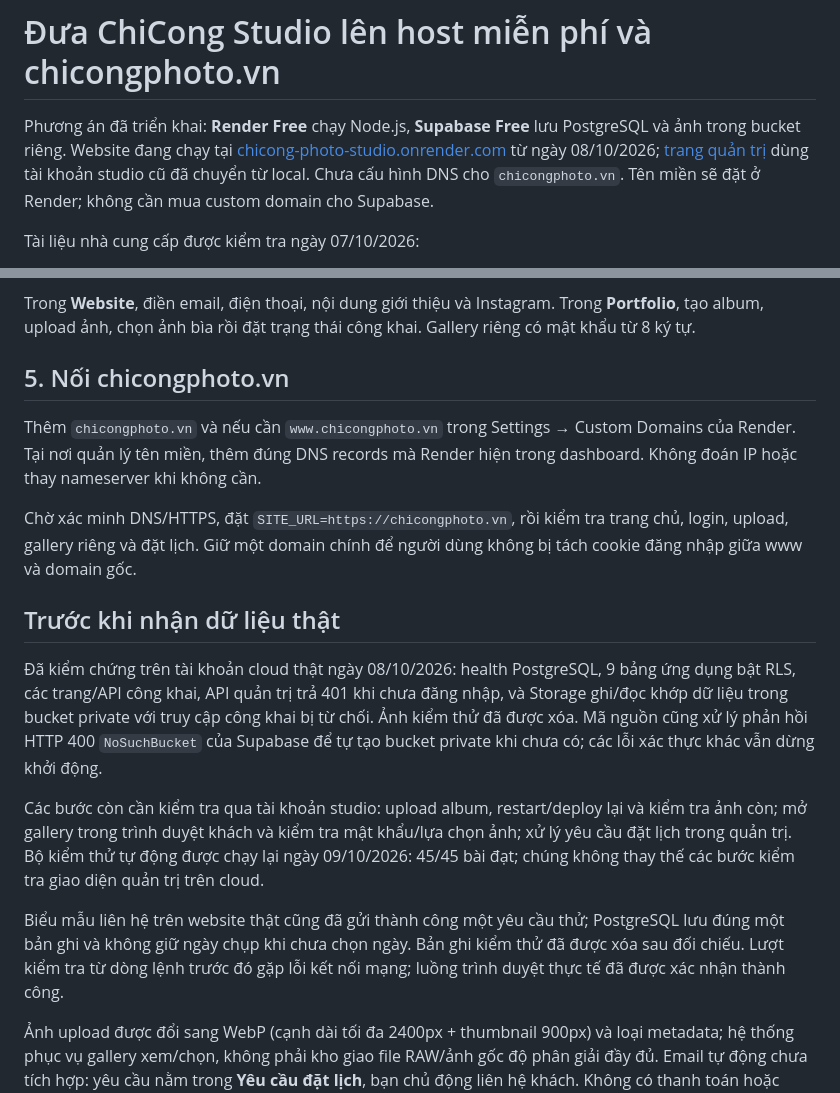
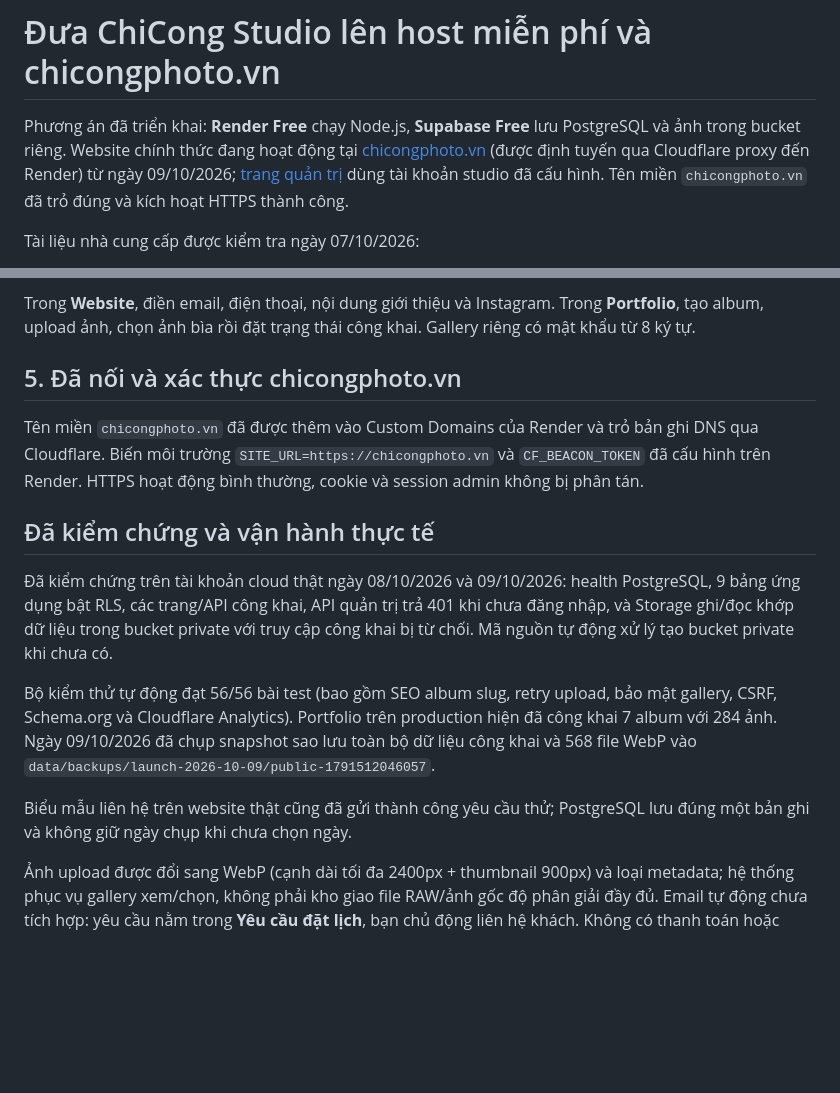
Before and after one commit to conghc98vn/chicong-studio, a Markdown page: HOSTING.md, 2 parts joined by grey strips. GitHub-like rendering; blank space fills up the shorter version.

```diff
--- a/HOSTING.md
+++ b/HOSTING.md
@@ -1,6 +1,6 @@
 # Đưa ChiCong Studio lên host miễn phí và chicongphoto.vn
 
-Phương án đã triển khai: **Render Free** chạy Node.js, **Supabase Free** lưu PostgreSQL và ảnh trong bucket riêng. Website đang chạy tại [chicong-photo-studio.onrender.com](https://chicong-photo-studio.onrender.com) từ ngày 08/10/2026; [trang quản trị](https://chicong-photo-studio.onrender.com/admin) dùng tài khoản studio cũ đã chuyển từ local. Chưa cấu hình DNS cho `chicongphoto.vn`. Tên miền sẽ đặt ở Render; không cần mua custom domain cho Supabase.
+Phương án đã triển khai: **Render Free** chạy Node.js, **Supabase Free** lưu PostgreSQL và ảnh trong bucket riêng. Website chính thức đang hoạt động tại [chicongphoto.vn](https://chicongphoto.vn) (được định tuyến qua Cloudflare proxy đến Render) từ ngày 09/10/2026; [trang quản trị](https://chicongphoto.vn/admin) dùng tài khoản studio đã cấu hình. Tên miền `chicongphoto.vn` đã trỏ đúng và kích hoạt HTTPS thành công.
 
 Tài liệu nhà cung cấp được kiểm tra ngày 07/10/2026:
 
@@ -56,18 +56,16 @@ Với dịch vụ hiện tại, tài khoản local đã được chuyển và ki
 
 Trong **Website**, điền email, điện thoại, nội dung giới thiệu và Instagram. Trong **Portfolio**, tạo album, upload ảnh, chọn ảnh bìa rồi đặt trạng thái công khai. Gallery riêng có mật khẩu từ 8 ký tự.
 
-## 5. Nối chicongphoto.vn
+## 5. Đã nối và xác thực chicongphoto.vn
 
-Thêm `chicongphoto.vn` và nếu cần `www.chicongphoto.vn` trong Settings → Custom Domains của Render. Tại nơi quản lý tên miền, thêm đúng DNS records mà Render hiện trong dashboard. Không đoán IP hoặc thay nameserver khi không cần.
+Tên miền `chicongphoto.vn` đã được thêm vào Custom Domains của Render và trỏ bản ghi DNS qua Cloudflare. Biến môi trường `SITE_URL=https://chicongphoto.vn` và `CF_BEACON_TOKEN` đã cấu hình trên Render. HTTPS hoạt động bình thường, cookie và session admin không bị phân tán.
 
-Chờ xác minh DNS/HTTPS, đặt `SITE_URL=https://chicongphoto.vn`, rồi kiểm tra trang chủ, login, upload, gallery riêng và đặt lịch. Giữ một domain chính để người dùng không bị tách cookie đăng nhập giữa www và domain gốc.
+## Đã kiểm chứng và vận hành thực tế
 
-## Trước khi nhận dữ liệu thật
+Đã kiểm chứng trên tài khoản cloud thật ngày 08/10/2026 và 09/10/2026: health PostgreSQL, 9 bảng ứng dụng bật RLS, các trang/API công khai, API quản trị trả 401 khi chưa đăng nhập, và Storage ghi/đọc khớp dữ liệu trong bucket private với truy cập công khai bị từ chối. Mã nguồn tự động xử lý tạo bucket private khi chưa có.
 
-Đã kiểm chứng trên tài khoản cloud thật ngày 08/10/2026: health PostgreSQL, 9 bảng ứng dụng bật RLS, các trang/API công khai, API quản trị trả 401 khi chưa đăng nhập, và Storage ghi/đọc khớp dữ liệu trong bucket private với truy cập công khai bị từ chối. Ảnh kiểm thử đã được xóa. Mã nguồn cũng xử lý phản hồi HTTP 400 `NoSuchBucket` của Supabase để tự tạo bucket private khi chưa có; các lỗi xác thực khác vẫn dừng khởi động.
+Bộ kiểm thử tự động đạt 56/56 bài test (bao gồm SEO album slug, retry upload, bảo mật gallery, CSRF, Schema.org và Cloudflare Analytics). Portfolio trên production hiện đã công khai 7 album với 284 ảnh. Ngày 09/10/2026 đã chụp snapshot sao lưu toàn bộ dữ liệu công khai và 568 file WebP vào `data/backups/launch-2026-10-09/public-1791512046057`.
 
-Các bước còn cần kiểm tra qua tài khoản studio: upload album, restart/deploy lại và kiểm tra ảnh còn; mở gallery trong trình duyệt khách và kiểm tra mật khẩu/lựa chọn ảnh; xử lý yêu cầu đặt lịch trong quản trị. Bộ kiểm thử tự động được chạy lại ngày 09/10/2026: 45/45 bài đạt; chúng không thay thế các bước kiểm tra giao diện quản trị trên cloud.
-
-Biểu mẫu liên hệ trên website thật cũng đã gửi thành công một yêu cầu thử; PostgreSQL lưu đúng một bản ghi và không giữ ngày chụp khi chưa chọn ngày. Bản ghi kiểm thử đã được xóa sau đối chiếu. Lượt kiểm tra từ dòng lệnh trước đó gặp lỗi kết nối mạng; luồng trình duyệt thực tế đã được xác nhận thành công.
+Biểu mẫu liên hệ trên website thật cũng đã gửi thành công yêu cầu thử; PostgreSQL lưu đúng một bản ghi và không giữ ngày chụp khi chưa chọn ngày.
 
 Ảnh upload được đổi sang WebP (cạnh dài tối đa 2400px + thumbnail 900px) và loại metadata; hệ thống phục vụ gallery xem/chọn, không phải kho giao file RAW/ảnh gốc độ phân giải đầy đủ. Email tự động chưa tích hợp: yêu cầu nằm trong **Yêu cầu đặt lịch**, bạn chủ động liên hệ khách. Không có thanh toán hoặc booking tự động được xác nhận.
```
Also changed, not shown: README.md (+4 -4 lines), docs/launch-check-2026-10-09.md (added, +14 -0 lines).
